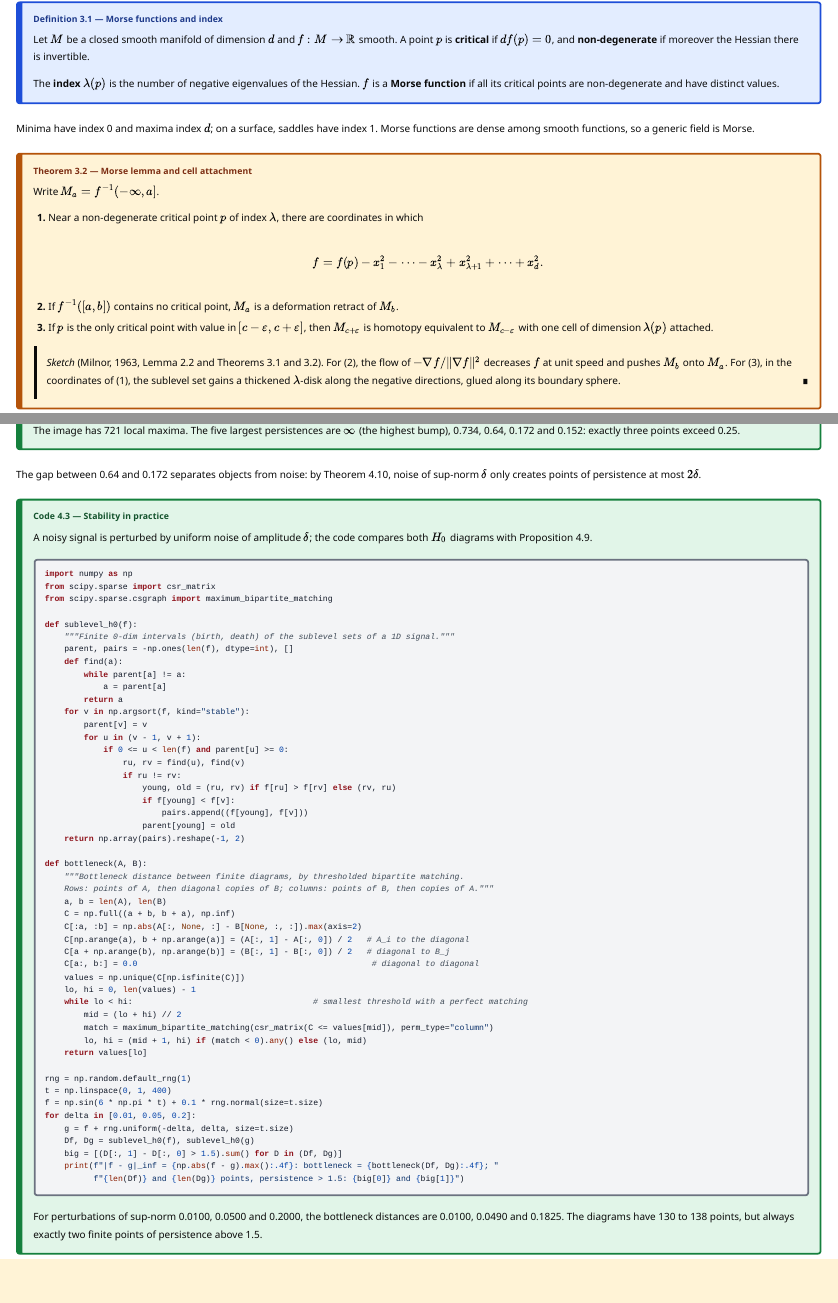
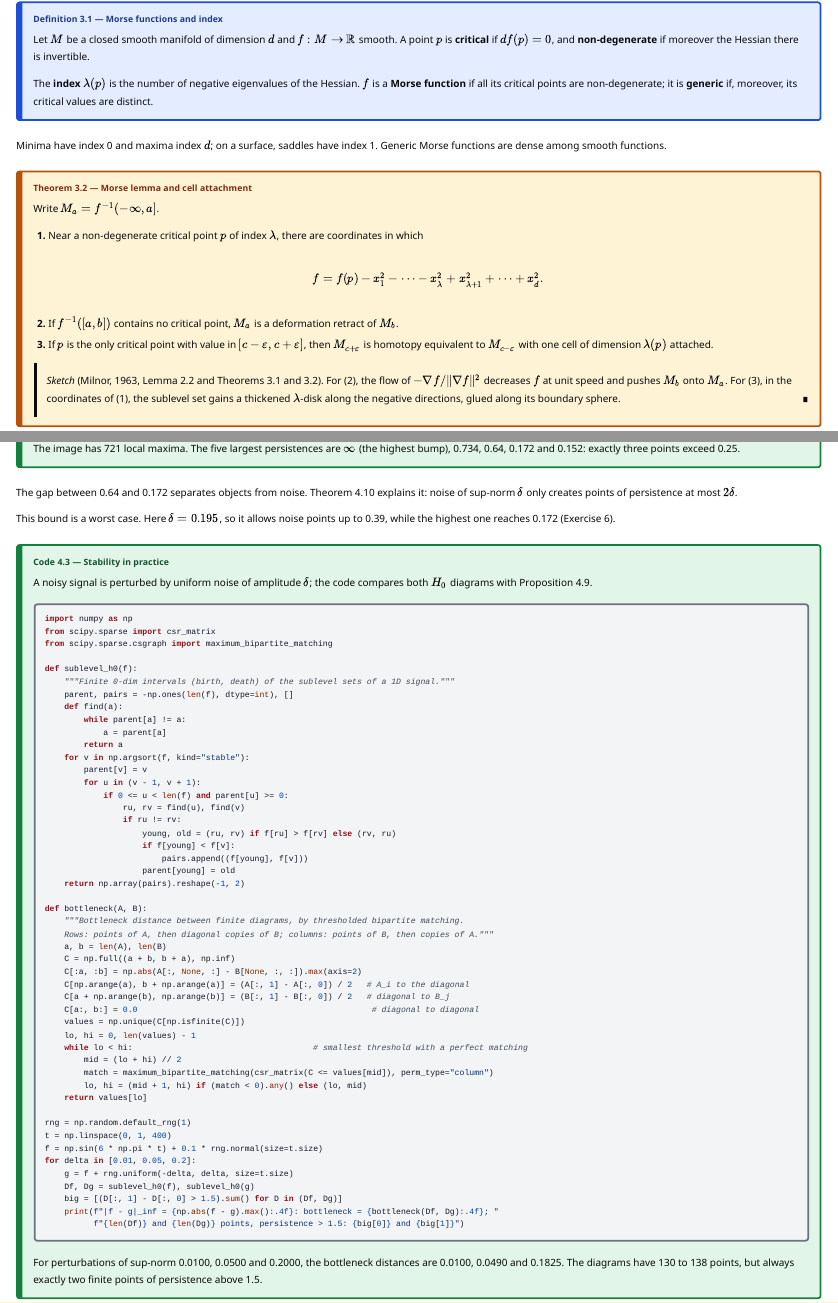
Before and after one commit to knoel99/master-mva, a Quarto document (courses/s1-tda-imaging-ml/index.qmd): the page in a window 1100 px wide, from 14850 px down, and a second part further down, joined at a grey line. Rendered offline with R 4.5, knitr and Pandoc in place of Quarto, with nearby package versions.

Commit message:
Second reading in progress
Co-Authored-By: Claude Opus 5.5 <noreply@anthropic.com>
Claude-Session: https://claude.ai/code/session_014fjMSVxhz2A8eCktGWvetS

```diff
--- a/courses/s1-tda-imaging-ml/index.qmd
+++ b/courses/s1-tda-imaging-ml/index.qmd
@@ -690,10 +690,10 @@ A scalar field changes the topology of its sublevel sets only at critical points
 ::: def
 [Definition 3.1 — Morse functions and index]{.tag} Let $M$ be a closed smooth manifold of dimension $d$ and $f : M \to \mathbb{R}$ smooth. A point $p$ is **critical** if $df(p) = 0$, and **non-degenerate** if moreover the Hessian there is invertible.
 
-The **index** $\lambda(p)$ is the number of negative eigenvalues of the Hessian. $f$ is a **Morse function** if all its critical points are non-degenerate and have distinct values.
-:::
-
-Minima have index 0 and maxima index $d$; on a surface, saddles have index 1. Morse functions are dense among smooth functions, so a generic field is Morse.
+The **index** $\lambda(p)$ is the number of negative eigenvalues of the Hessian. $f$ is a **Morse function** if all its critical points are non-degenerate; it is **generic** if, moreover, its critical values are distinct.
+:::
+
+Minima have index 0 and maxima index $d$; on a surface, saddles have index 1. Generic Morse functions are dense among smooth functions.
 
 :::: thm
 [Theorem 3.2 — Morse lemma and cell attachment]{.tag} Write $M_a = f^{-1}(-\infty, a]$.
@@ -1107,7 +1107,9 @@ print(f"points with persistence > 0.25: {(pers > 0.25).sum()}")
 The image has 721 local maxima. The five largest persistences are $\infty$ (the highest bump), 0.734, 0.64, 0.172 and 0.152: exactly three points exceed 0.25.
 :::
 
-The gap between 0.64 and 0.172 separates objects from noise: by Theorem 4.10, noise of sup-norm $\delta$ only creates points of persistence at most $2\delta$.
+The gap between 0.64 and 0.172 separates objects from noise. Theorem 4.10 explains it: noise of sup-norm $\delta$ only creates points of persistence at most $2\delta$.
+
+This bound is a worst case. Here $\delta = 0.195$, so it allows noise points up to 0.39, while the highest one reaches 0.172 (Exercise 6).
 
 ::: ex
 [Code 4.3 — Stability in practice]{.tag} A noisy signal is perturbed by uniform noise of amplitude $\delta$; the code compares both $H_0$ diagrams with Proposition 4.9.
```
Also changed, not shown: courses/s1-tda-imaging-ml/index.qmd (4 more changed lines).
